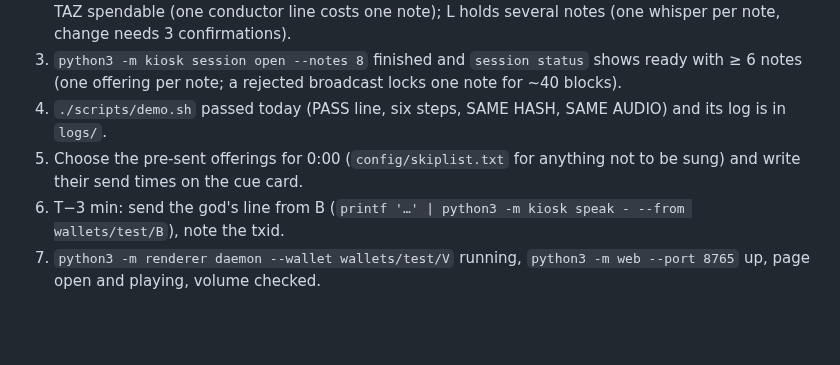
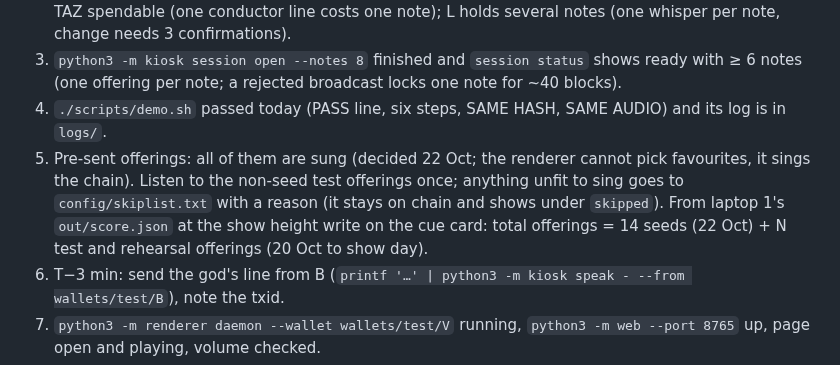
Before and after one commit to agadape/choronzon, a Markdown page: docs/demo-script.md, the part around one of its changes. GitHub-like rendering; blank space fills up the shorter version.

```diff
--- a/docs/demo-script.md
+++ b/docs/demo-script.md
@@ -42,7 +59,10 @@ in 33 s; run 2 offering heard 226 s, whisper received 216 s, forgery refused 47
 3. `python3 -m kiosk session open --notes 8` finished and `session status` shows ready with ≥ 6 notes (one offering per note; a
    rejected broadcast locks one note for ~40 blocks).
 4. `./scripts/demo.sh` passed today (PASS line, six steps, SAME HASH, SAME AUDIO) and its log is in `logs/`.
-5. Choose the pre-sent offerings for 0:00 (`config/skiplist.txt` for anything not to be sung) and write their send times on the cue card.
+5. Pre-sent offerings: all of them are sung (decided 22 Oct; the renderer cannot pick favourites, it sings the chain).
+   Listen to the non-seed test offerings once; anything unfit to sing goes to `config/skiplist.txt` with a reason (it
+   stays on chain and shows under `skipped`). From laptop 1's `out/score.json` at the show height write on the cue card:
+   total offerings = 14 seeds (22 Oct) + N test and rehearsal offerings (20 Oct to show day).
 6. T−3 min: send the god's line from B (`printf '…' | python3 -m kiosk speak - --from wallets/test/B`), note the txid.
 7. `python3 -m renderer daemon --wallet wallets/test/V` running, `python3 -m web --port 8765` up, page open and playing, volume checked.
 8. Explorer check: open `https://testnet.zecblock.com/block/4525215` and confirm the hash starts `000026af4552`
```
Also changed, not shown: other parts of docs/demo-script.md (+22 -5 lines).
